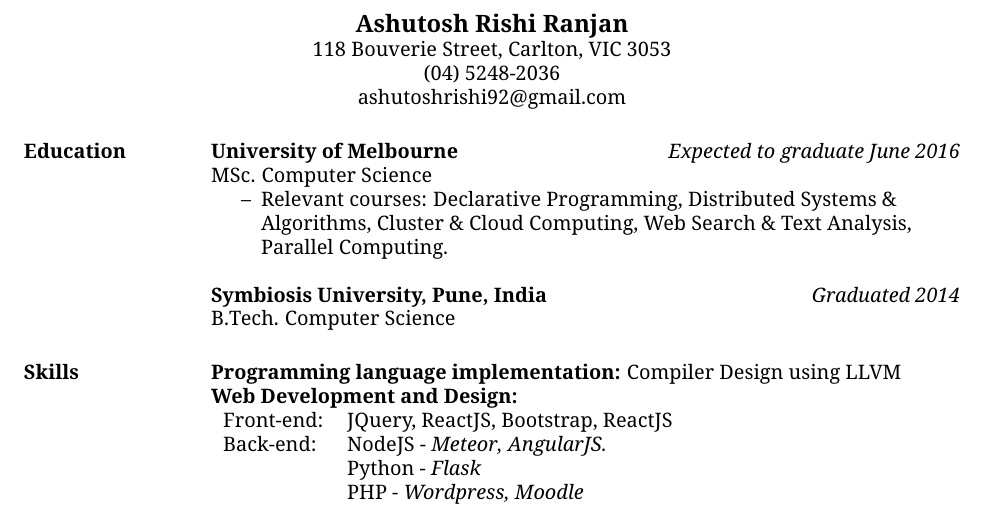
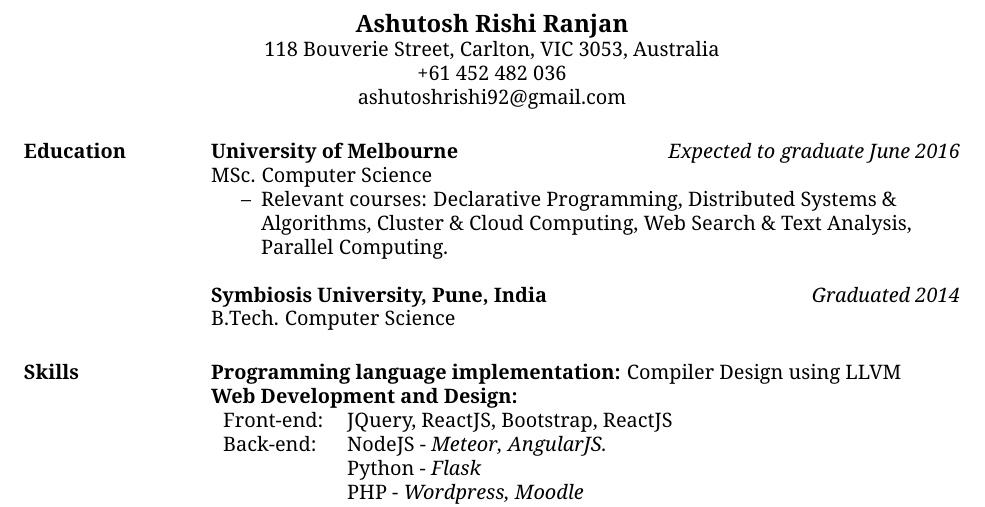
Before and after one commit to ashutoshrishi/resume, a LaTeX CV (resume.tex): part of the page, cut so that both start at the same text. Compiled offline with pdfLaTeX.

Commit message:
Made address and phone more global

```diff
--- a/resume.tex
+++ b/resume.tex
@@ -7,8 +7,8 @@
 \name{Ashutosh Rishi Ranjan}
 
 \begin{resume}
-  \moveleft.5\hoffset\centerline{118 Bouverie Street, Carlton, VIC 3053}
-  \moveleft.5\hoffset\centerline{(04) 5248-2036}
+  \moveleft.5\hoffset\centerline{118 Bouverie Street, Carlton, VIC 3053, Australia}
+  \moveleft.5\hoffset\centerline{+61 452 482 036}
   \moveleft.5\hoffset\centerline{ashutoshrishi92@gmail.com}
 
   \section{Education}
```
Also changed, not shown: resume.pdf.
